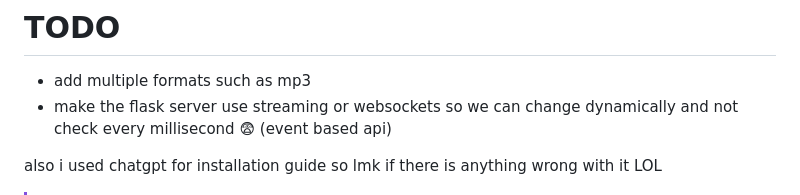
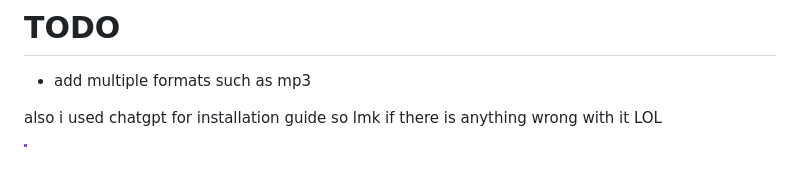
Before and after one commit to notpoiu/ytdownloader, a Markdown page: README.md, the part around the change. Drawn GitHub-style; blank space fills up the shorter version.

```diff
--- a/README.md
+++ b/README.md
@@ -3,7 +3,6 @@ Youtube downloader without ads
 
 # TODO
 - add multiple formats such as mp3
-- make the flask server use streaming or websockets so we can change dynamically and not check every millisecond 😨 (event based api)
 
 
 also i used chatgpt for installation guide so lmk if there is anything wrong with it LOL
```
